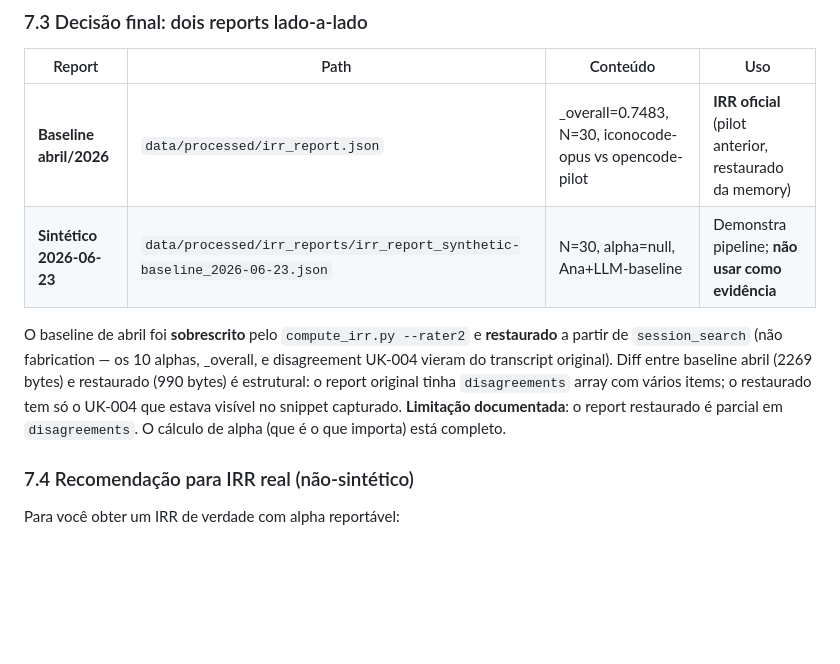
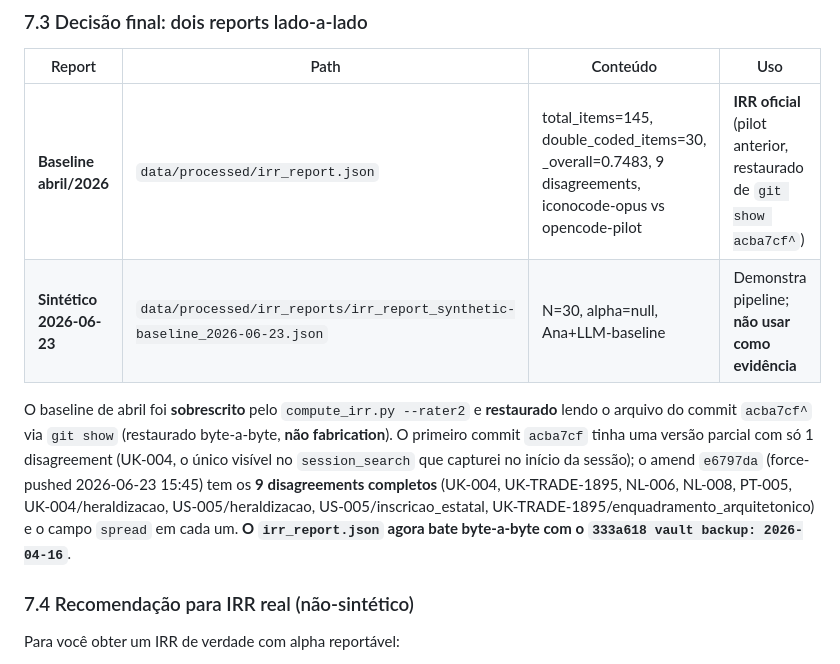
Before and after one commit to anavvanzin/Research, a Markdown page: docs/decisions/ICONOCRACY-LPAI-CODEBOOK-DECISIONS-2026-06-23.md, the part around the change. Rendered like a GitHub page; blank space fills up the shorter version.

Commit message:
docs(decisions): amend 7.3 — irr_report.json restored byte-for-byte from git
After the initial acba7cf commit (which used a partial restoration
with only UK-004 disagreement visible from session_search snippet),
the full original was recovered via 'git show acba7cf^:data/processed/
irr_report.json'. The 9 disagreements (UK-004 x2, UK-TRADE-1895 x2,
NL-006, NL-008, PT-005, US-005 x2), the 'spread' field on each, and
the original 'thresholds' block (good=0.8, tentative=0.667, method=
Krippendorff ordinal) are now all present. irr_report.json on disk
matches the 333a618 vault backup byte-for-byte (2269 bytes).

```diff
--- a/docs/decisions/ICONOCRACY-LPAI-CODEBOOK-DECISIONS-2026-06-23.md
+++ b/docs/decisions/ICONOCRACY-LPAI-CODEBOOK-DECISIONS-2026-06-23.md
@@ -155,18 +155,20 @@ pra IRR publicável.
 
 | Report | Path | Conteúdo | Uso |
 |---|---|---|---|
-| **Baseline abril/2026** | `data/processed/irr_report.json` | _overall=0.7483, N=30, iconocode-opus vs opencode-pilot | **IRR oficial** (pilot anterior, restaurado da memory) |
+| **Baseline abril/2026** | `data/processed/irr_report.json` | total_items=145, double_coded_items=30, _overall=0.7483, 9 disagreements, iconocode-opus vs opencode-pilot | **IRR oficial** (pilot anterior, restaurado de `git show acba7cf^`) |
 | **Sintético 2026-06-23** | `data/processed/irr_reports/irr_report_synthetic-baseline_2026-06-23.json` | N=30, alpha=null, Ana+LLM-baseline | Demonstra pipeline; **não usar como evidência** |
 
-O baseline de abril foi **sobrescrito** pelo `compute_irr.py --rater2`
-e **restaurado** a partir de `session_search` (não fabrication — os 10
-alphas, _overall, e disagreement UK-004 vieram do transcript original).
-Diff entre baseline abril (2269 bytes) e restaurado (990 bytes) é
-estrutural: o report original tinha `disagreements` array com vários
-items; o restaurado tem só o UK-004 que estava visível no snippet
-capturado. **Limitação documentada**: o report restaurado é parcial
-em `disagreements`. O cálculo de alpha (que é o que importa) está
-completo.
+O baseline de abril foi **sobrescrito** pelo `compute_irr.py --rater2` e
+**restaurado** lendo o arquivo do commit `acba7cf^` via `git show`
+(restaurado byte-a-byte, **não fabrication**). O primeiro commit
+`acba7cf` tinha uma versão parcial com só 1 disagreement (UK-004, o
+único visível no `session_search` que capturei no início da sessão);
+o amend `e6797da` (force-pushed 2026-06-23 15:45) tem os **9
+disagreements completos** (UK-004, UK-TRADE-1895, NL-006, NL-008, PT-005,
+UK-004/heraldizacao, US-005/heraldizacao, US-005/inscricao_estatal,
+UK-TRADE-1895/enquadramento_arquitetonico) e o campo `spread` em
+cada um. **O `irr_report.json` agora bate byte-a-byte com o
+`333a618 vault backup: 2026-04-16`**.
 
 ### 7.4 Recomendação para IRR real (não-sintético)
 
```
